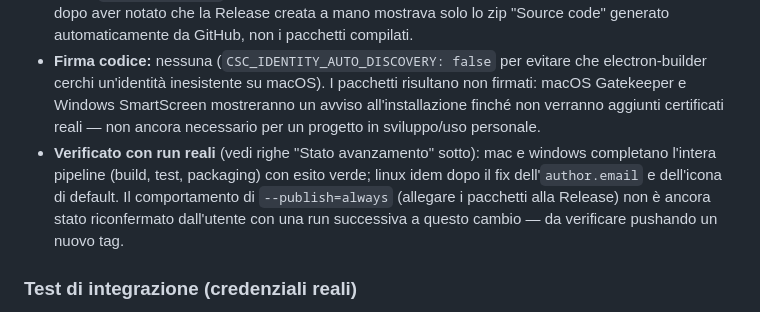
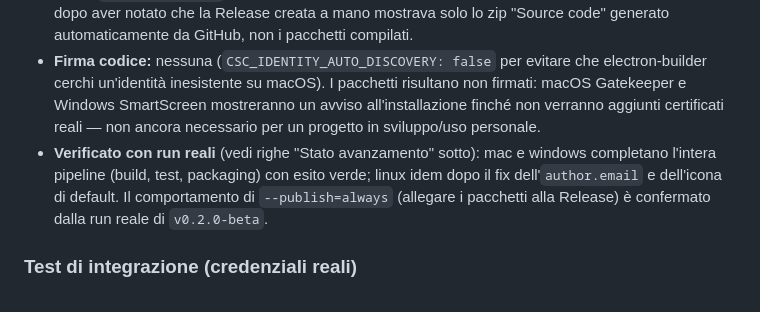
Before and after one commit to suppressio/ia-hypermiler, a Markdown page: CLAUDE.md, the part around one of its changes. GitHub-like rendering.

Commit message:
docs: record v0.2.0-beta release
Co-Authored-By: Claude Opus 5.5 <noreply@anthropic.com>

```diff
--- a/CLAUDE.md
+++ b/CLAUDE.md
@@ -204,7 +204,7 @@ Implementazione reale in `budget.ts` (non duplicare qui: questa sezione va aggio
 - **Ogni job:** `npm ci` → `npm test` (build + test unitari, fallisce la CI se i test non passano) → `npx electron-builder --<mac|win|linux> --publish=always`.
 - **Output:** i pacchetti (`.dmg`/`.exe`/`.AppImage`/`.deb`) vengono **allegati direttamente alla GitHub Release del tag corrente** (electron-builder `--publish=always`, con permesso di job `contents: write` sul `GITHUB_TOKEN` di default — se il tag non ha ancora una Release, electron-builder ne crea una come bozza) **e** caricati come artifact della run di Actions (retention 14 giorni), ridondante ma comodo per run lanciate da `workflow_dispatch` senza tag. Prima di questa modifica il workflow usava `--publish=never` (solo artifact, nessuna Release) — cambiato su richiesta esplicita dell'utente dopo aver notato che la Release creata a mano mostrava solo lo zip "Source code" generato automaticamente da GitHub, non i pacchetti compilati.
 - **Firma codice:** nessuna (`CSC_IDENTITY_AUTO_DISCOVERY: false` per evitare che electron-builder cerchi un'identità inesistente su macOS). I pacchetti risultano non firmati: macOS Gatekeeper e Windows SmartScreen mostreranno un avviso all'installazione finché non verranno aggiunti certificati reali — non ancora necessario per un progetto in sviluppo/uso personale.
-- **Verificato con run reali** (vedi righe "Stato avanzamento" sotto): mac e windows completano l'intera pipeline (build, test, packaging) con esito verde; linux idem dopo il fix dell'`author.email` e dell'icona di default. Il comportamento di `--publish=always` (allegare i pacchetti alla Release) non è ancora stato riconfermato dall'utente con una run successiva a questo cambio — da verificare pushando un nuovo tag.
+- **Verificato con run reali** (vedi righe "Stato avanzamento" sotto): mac e windows completano l'intera pipeline (build, test, packaging) con esito verde; linux idem dopo il fix dell'`author.email` e dell'icona di default. Il comportamento di `--publish=always` (allegare i pacchetti alla Release) è confermato dalla run reale di `v0.2.0-beta`.
 
 ### Test di integrazione (credenziali reali)
 `tests/integration/claude.integration.test.ts` e `tests/integration/copilot.integration.test.ts` chiamano le vere API di Claude/Copilot, ma **si auto-skippano** se le credenziali non sono presenti. Per attivarli **in locale**:
```
Also changed, not shown: other parts of CLAUDE.md (+1 -0 lines).
